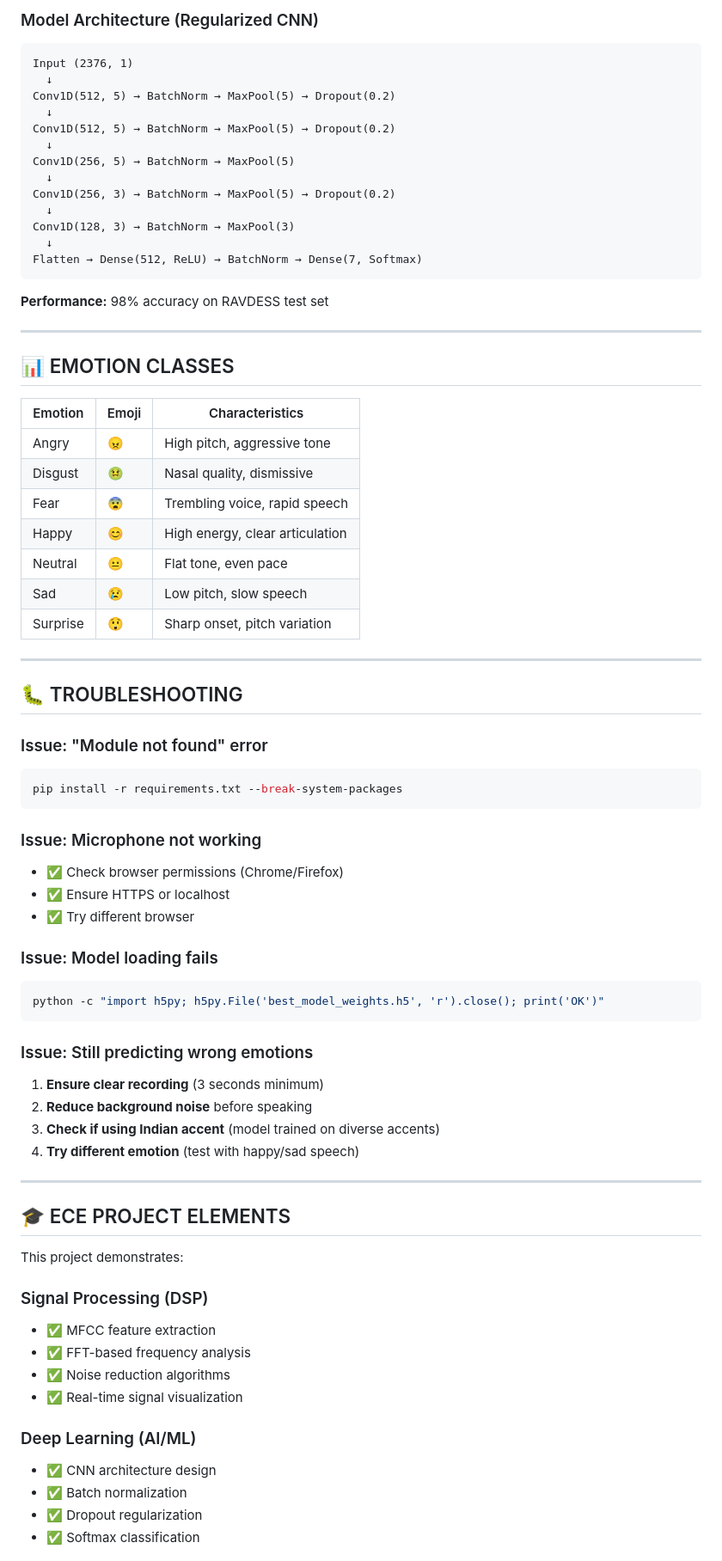
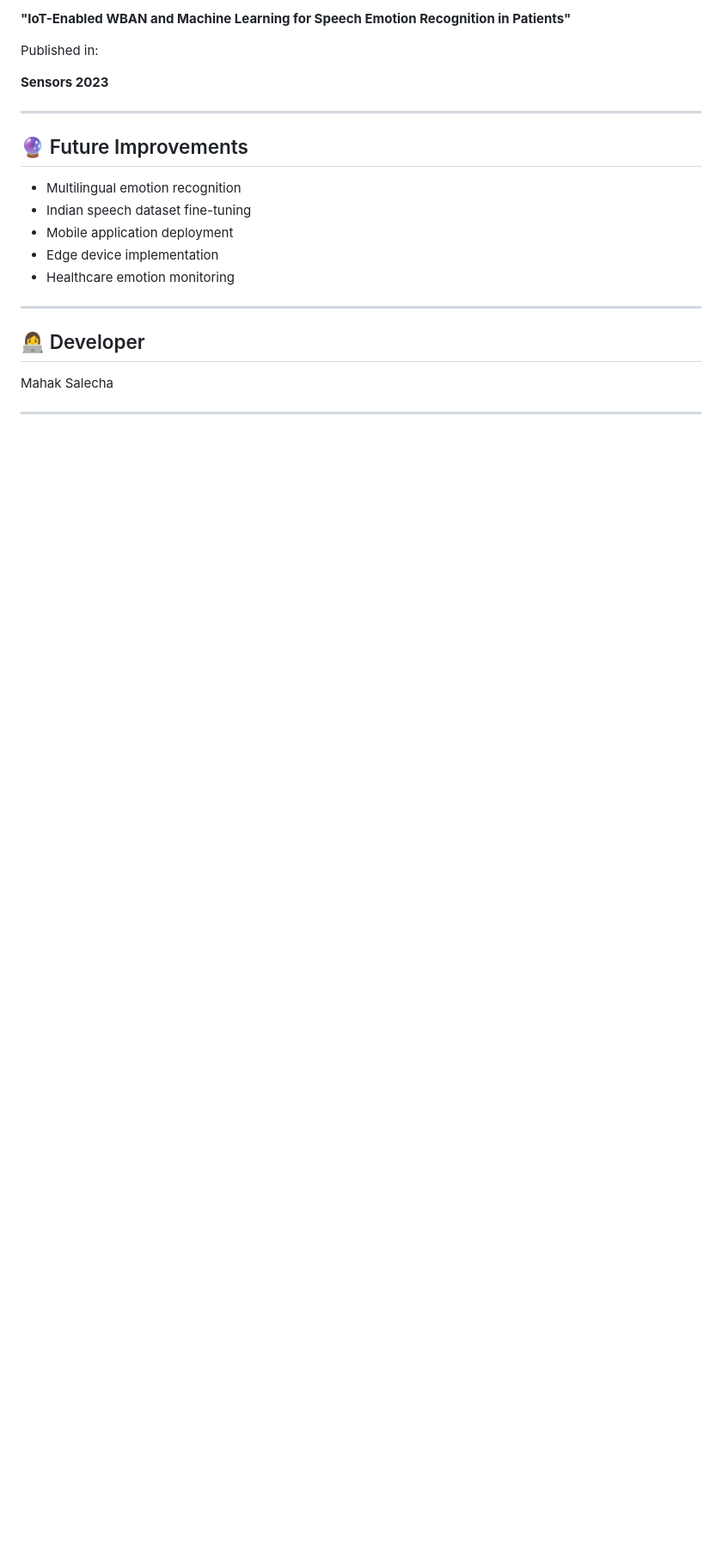
Before and after one commit to Mahak5123/EmotiSense-Ai, a Markdown page: README.md, the part around one of its changes. Shown at 86% size. Drawn GitHub-style; blank space fills up the shorter version.

````diff
--- a/README.md
+++ b/README.md
@@ -166,77 +193,25 @@ Softmax → 7 Emotion Classes
 
-### Model Architecture (Regularized CNN)
-```
-Input (2376, 1)
-  ↓
-Conv1D(512, 5) → BatchNorm → MaxPool(5) → Dropout(0.2)
-  ↓
-Conv1D(512, 5) → BatchNorm → MaxPool(5) → Dropout(0.2)
-  ↓
-Conv1D(256, 5) → BatchNorm → MaxPool(5)
-  ↓
-Conv1D(256, 3) → BatchNorm → MaxPool(5) → Dropout(0.2)
-  ↓
-Conv1D(128, 3) → BatchNorm → MaxPool(3)
-  ↓
-Flatten → Dense(512, ReLU) → BatchNorm → Dense(7, Softmax)
-```
+**"IoT-Enabled WBAN and Machine Learning for Speech Emotion Recognition in Patients"**
 
-**Performance:** 98% accuracy on RAVDESS test set
+Published in:
+
+**Sensors 2023**
 
 ---
 
-## 📊 EMOTION CLASSES
+## 🔮 Future Improvements
 
-| Emotion | Emoji | Characteristics |
-|---------|-------|-----------------|
-| Angry | 😠 | High pitch, aggressive tone |
-| Disgust | 🤢 | Nasal quality, dismissive |
-| Fear | 😨 | Trembling voice, rapid speech |
-| Happy | 😊 | High energy, clear articulation |
-| Neutral | 😐 | Flat tone, even pace |
-| Sad | 😢 | Low pitch, slow speech |
-| Surprise | 😲 | Sharp onset, pitch variation |
+- Multilingual emotion recognition
+- Indian speech dataset fine-tuning
+- Mobile application deployment
+- Edge device implementation
+- Healthcare emotion monitoring
 
 ---
 
-## 🐛 TROUBLESHOOTING
+## 👩‍💻 Developer
 
-### Issue: "Module not found" error
-```bash
-pip install -r requirements.txt --break-system-packages
-```
-
-### Issue: Microphone not working
-- ✅ Check browser permissions (Chrome/Firefox)
-- ✅ Ensure HTTPS or localhost
-- ✅ Try different browser
-
-### Issue: Model loading fails
-```bash
-python -c "import h5py; h5py.File('best_model_weights.h5', 'r').close(); print('OK')"
-```
-
-### Issue: Still predicting wrong emotions
-1. **Ensure clear recording** (3 seconds minimum)
-2. **Reduce background noise** before speaking
-3. **Check if using Indian accent** (model trained on diverse accents)
-4. **Try different emotion** (test with happy/sad speech)
+Mahak Salecha
 
 ---
 
-## 🎓 ECE PROJECT ELEMENTS
-
-This project demonstrates:
-
-### Signal Processing (DSP)
-- ✅ MFCC feature extraction
-- ✅ FFT-based frequency analysis
-- ✅ Noise reduction algorithms
-- ✅ Real-time signal visualization
-
-### Deep Learning (AI/ML)
-- ✅ CNN architecture design
-- ✅ Batch normalization
-- ✅ Dropout regularization
-- ✅ Softmax classification
-
````
Also changed, not shown: other parts of README.md (+156 -226 lines).
